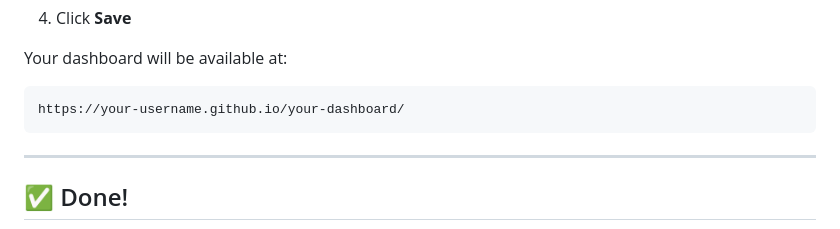
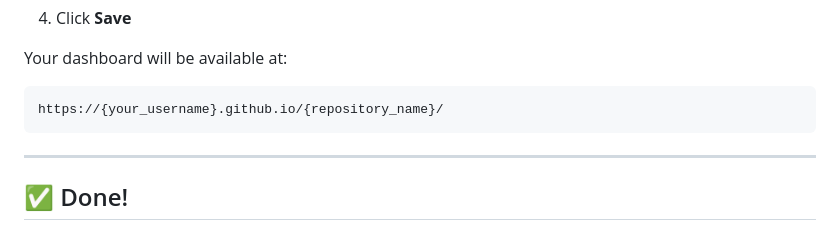
Before and after one commit to mikub97/DIMS_dashboard, a Markdown page: docs/TUTORIAL.md, the part around the change. GitHub-like rendering.

````diff
--- a/docs/TUTORIAL.md
+++ b/docs/TUTORIAL.md
@@ -145,7 +145,7 @@ Open `config.json` in a text editor and set it up like this:
 
 Your dashboard will be available at:
 ```
-https://your-username.github.io/your-dashboard/
+https://{your_username}.github.io/{repository_name}/
 ```
 
 ---
````
